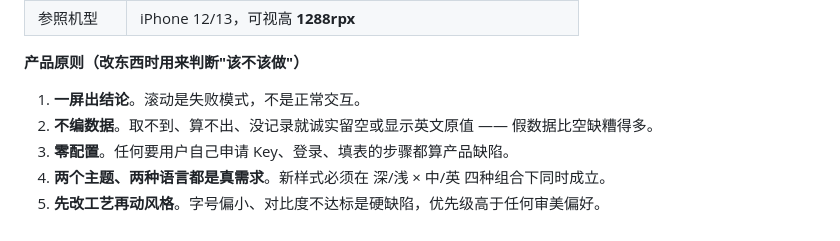
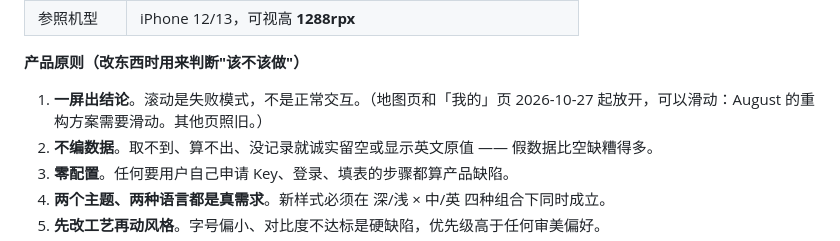
Before and after one commit to AugustHuangMX/paiquan-miniprogram, a Markdown page: AI-CONTEXT.md, the part around the change. GitHub-like rendering.

```diff
--- a/AI-CONTEXT.md
+++ b/AI-CONTEXT.md
@@ -23,7 +23,7 @@
 
 **产品原则（改东西时用来判断"该不该做"）**
 
-1. **一屏出结论**。滚动是失败模式，不是正常交互。
+1. **一屏出结论**。滚动是失败模式，不是正常交互。（地图页和「我的」页 2026-10-27 起放开，可以滑动：August 的重构方案需要滑动。其他页照旧。）
 2. **不编数据**。取不到、算不出、没记录就诚实留空或显示英文原值 —— 假数据比空缺糟得多。
 3. **零配置**。任何要用户自己申请 Key、登录、填表的步骤都算产品缺陷。
 4. **两个主题、两种语言都是真需求**。新样式必须在 深/浅 × 中/英 四种组合下同时成立。
```
Also changed, not shown: PRODUCT.md (+2 -0 lines).
